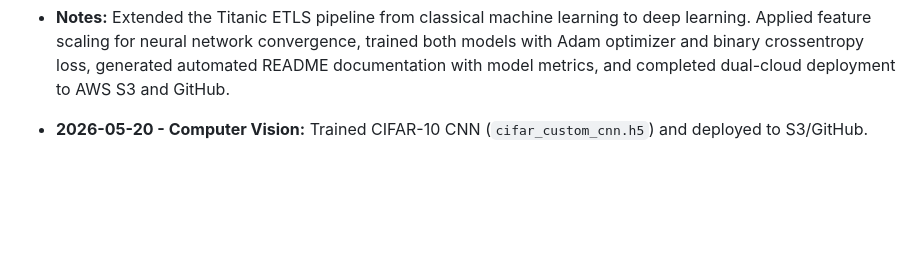
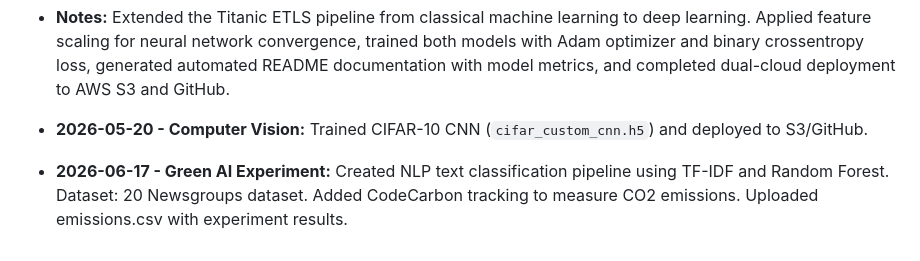
Before and after one commit to binarybit007/mds7-changkun-du, a Markdown page: AUDIT_TRAIL.md, the part around the change. Drawn GitHub-style; blank space fills up the shorter version.

Commit message:
Add Green AI experiment log

```diff
--- a/AUDIT_TRAIL.md
+++ b/AUDIT_TRAIL.md
@@ -66,3 +66,9 @@
 
 
 * **2026-05-20 - Computer Vision:** Trained CIFAR-10 CNN (`cifar_custom_cnn.h5`) and deployed to S3/GitHub.
+
+* **2026-06-17 - Green AI Experiment:**
+  Created NLP text classification pipeline using TF-IDF and Random Forest.
+  Dataset: 20 Newsgroups dataset.
+  Added CodeCarbon tracking to measure CO2 emissions.
+  Uploaded emissions.csv with experiment results.
```
